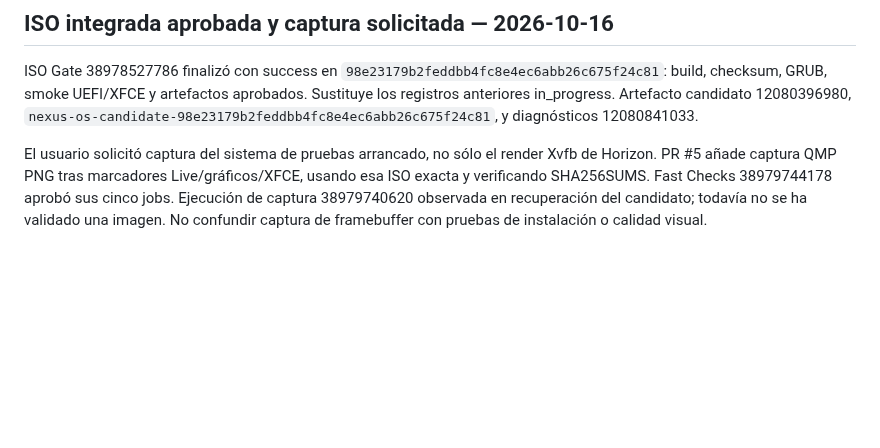
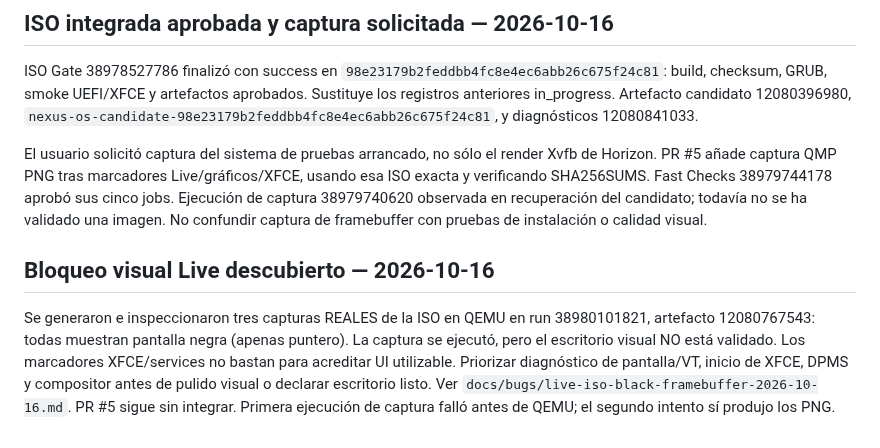
Before and after one commit to CmdOS-system/Nexus-os, a Markdown page: docs/PROJECT-CONTINUITY.md, the part around the change. Rendered like a GitHub page; blank space fills up the shorter version.

Commit message:
docs: prioritize actual Live black-screen failure over process readiness

```diff
--- a/docs/PROJECT-CONTINUITY.md
+++ b/docs/PROJECT-CONTINUITY.md
@@ -108,3 +108,7 @@ PR #2 integrada mediante `342024e07163d9b0016579e9868cee76f712fa9f`; PR #3 integ
 ISO Gate 38978527786 finalizó con success en `98e23179b2feddbb4fc8e4ec6abb26c675f24c81`: build, checksum, GRUB, smoke UEFI/XFCE y artefactos aprobados. Sustituye los registros anteriores in_progress. Artefacto candidato 12080396980, `nexus-os-candidate-98e23179b2feddbb4fc8e4ec6abb26c675f24c81`, y diagnósticos 12080841033.
 
 El usuario solicitó captura del sistema de pruebas arrancado, no sólo el render Xvfb de Horizon. PR #5 añade captura QMP PNG tras marcadores Live/gráficos/XFCE, usando esa ISO exacta y verificando SHA256SUMS. Fast Checks 38979744178 aprobó sus cinco jobs. Ejecución de captura 38979740620 observada en recuperación del candidato; todavía no se ha validado una imagen. No confundir captura de framebuffer con pruebas de instalación o calidad visual.
+
+## Bloqueo visual Live descubierto — 2026-10-16
+
+Se generaron e inspeccionaron tres capturas REALES de la ISO en QEMU en run 38980101821, artefacto 12080767543: todas muestran pantalla negra (apenas puntero). La captura se ejecutó, pero el escritorio visual NO está validado. Los marcadores XFCE/services no bastan para acreditar UI utilizable. Priorizar diagnóstico de pantalla/VT, inicio de XFCE, DPMS y compositor antes de pulido visual o declarar escritorio listo. Ver `docs/bugs/live-iso-black-framebuffer-2026-10-16.md`. PR #5 sigue sin integrar. Primera ejecución de captura falló antes de QEMU; el segundo intento sí produjo los PNG.
```
